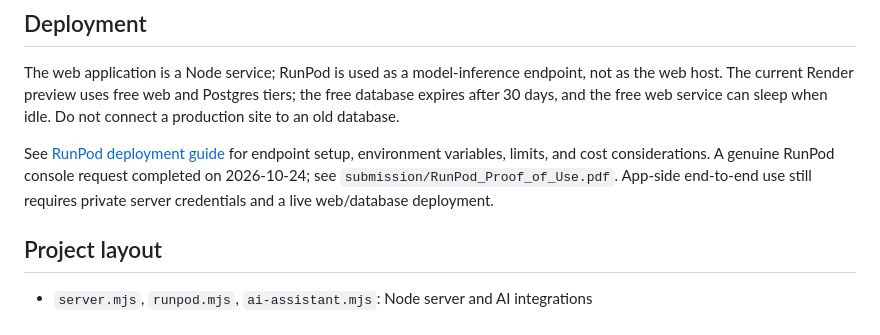
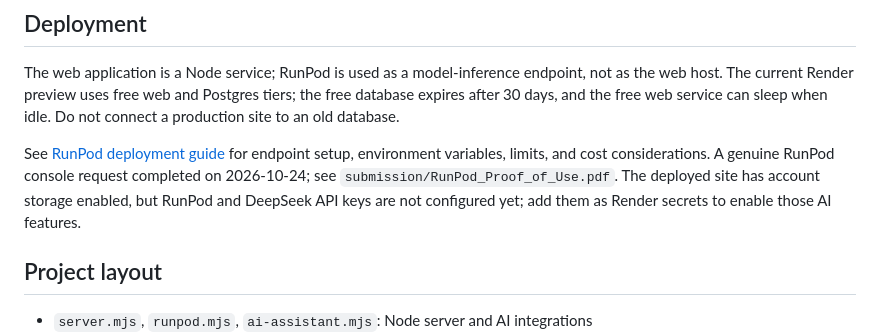
Before and after one commit to fangziming074-creator/codecatalyst-careerbridge_ai, a Markdown page: README.md, the part around the change. Rendered like a GitHub page.

Commit message:
Document deployed preview and pending AI keys

```diff
--- a/README.md
+++ b/README.md
@@ -40,7 +40,7 @@ Open `http://localhost:3000`. Set `DATABASE_URL` to enable accounts. Set `DEEPSE
 
 The web application is a Node service; RunPod is used as a model-inference endpoint, not as the web host. The current Render preview uses free web and Postgres tiers; the free database expires after 30 days, and the free web service can sleep when idle. Do not connect a production site to an old database.
 
-See [RunPod deployment guide](RUNPOD-部署指南.md) for endpoint setup, environment variables, limits, and cost considerations. A genuine RunPod console request completed on 2026-10-24; see `submission/RunPod_Proof_of_Use.pdf`. App-side end-to-end use still requires private server credentials and a live web/database deployment.
+See [RunPod deployment guide](RUNPOD-部署指南.md) for endpoint setup, environment variables, limits, and cost considerations. A genuine RunPod console request completed on 2026-10-24; see `submission/RunPod_Proof_of_Use.pdf`. The deployed site has account storage enabled, but RunPod and DeepSeek API keys are not configured yet; add them as Render secrets to enable those AI features.
 
 ## Project layout
 
```
